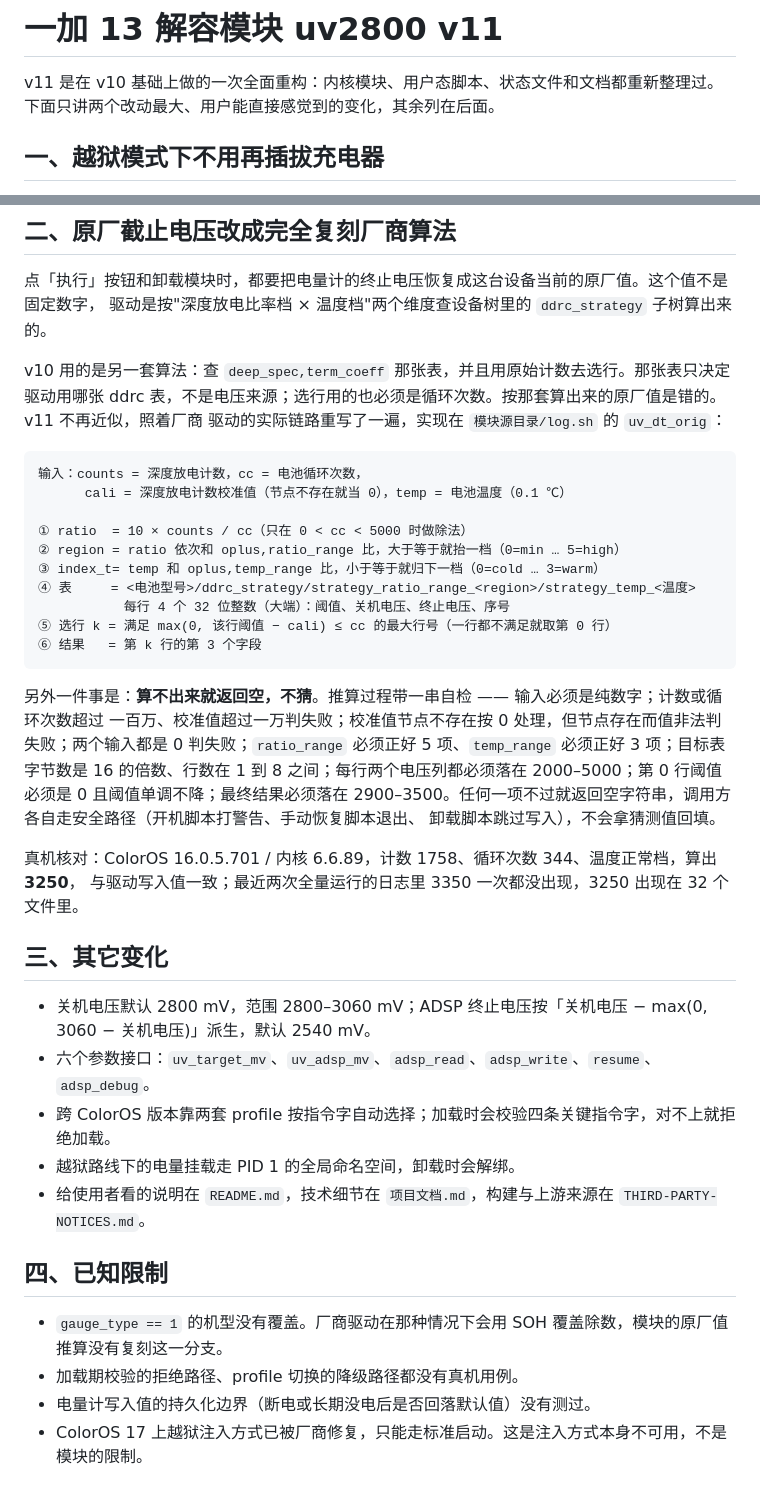
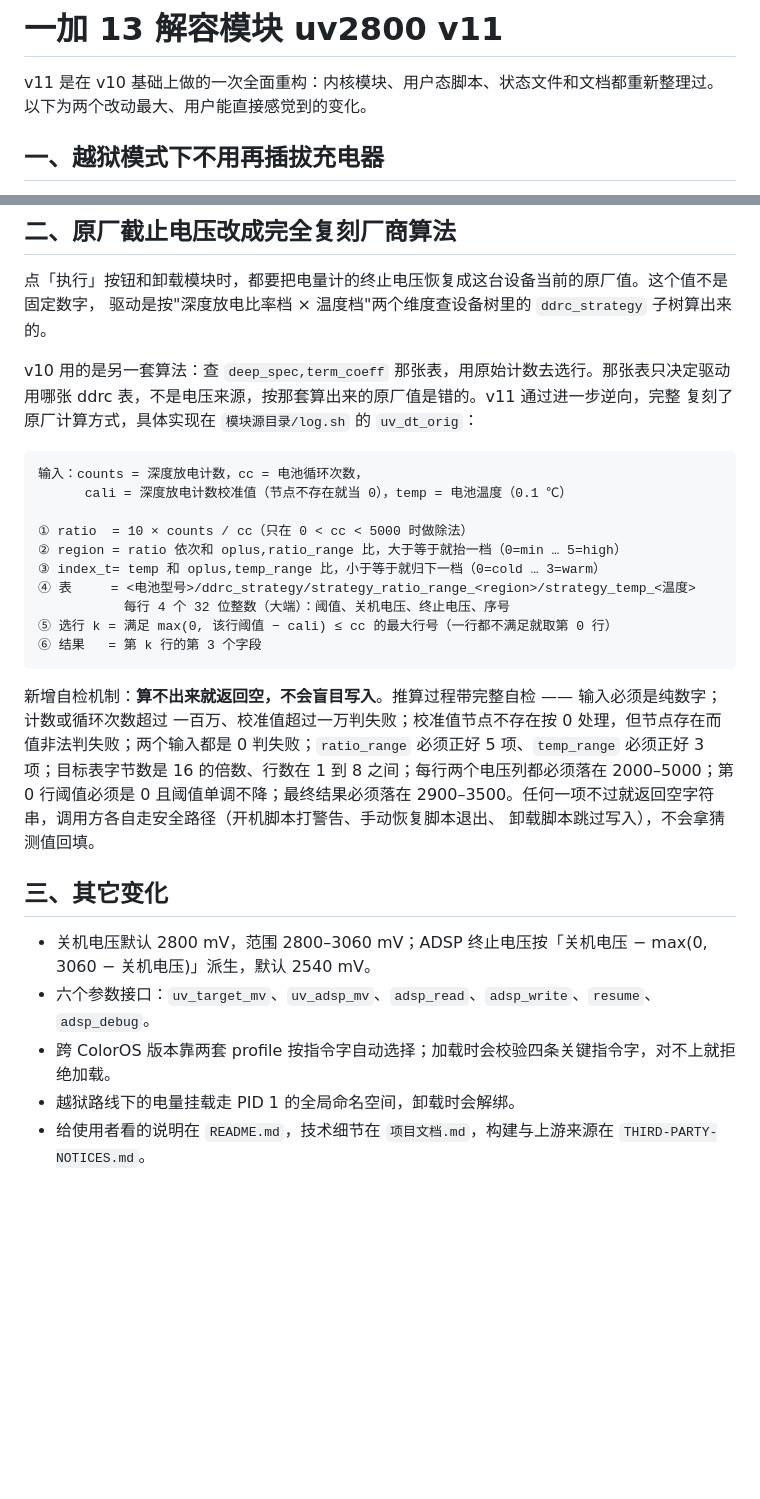
Before and after one commit to aapplle/op13-battery-unlock, a Markdown page: RELEASE-NOTES.md, 2 parts joined by grey strips. GitHub-like rendering; blank space fills up the shorter version.

Commit message:
docs(release): 收敛发布说明措辞，删除已知限制一节

````diff
--- a/RELEASE-NOTES.md
+++ b/RELEASE-NOTES.md
@@ -1,7 +1,7 @@
 # 一加 13 解容模块 uv2800 v11
 
 v11 是在 v10 基础上做的一次全面重构：内核模块、用户态脚本、状态文件和文档都重新整理过。
-下面只讲两个改动最大、用户能直接感觉到的变化，其余列在后面。
+以下为两个改动最大、用户能直接感觉到的变化。
 
 ## 一、越狱模式下不用再插拔充电器
 
@@ -27,9 +27,9 @@ v11 去掉了这个动作，办法是模块自己制造一次驱动调用：
 点「执行」按钮和卸载模块时，都要把电量计的终止电压恢复成这台设备当前的原厂值。这个值不是固定数字，
 驱动是按"深度放电比率档 × 温度档"两个维度查设备树里的 `ddrc_strategy` 子树算出来的。
 
-v10 用的是另一套算法：查 `deep_spec,term_coeff` 那张表，并且用原始计数去选行。那张表只决定驱动用哪张
-ddrc 表，不是电压来源；选行用的也必须是循环次数。按那套算出来的原厂值是错的。v11 不再近似，照着厂商
-驱动的实际链路重写了一遍，实现在 `模块源目录/log.sh` 的 `uv_dt_orig`：
+v10 用的是另一套算法：查 `deep_spec,term_coeff` 那张表，用原始计数去选行。那张表只决定驱动用哪张
+ddrc 表，不是电压来源，按那套算出来的原厂值是错的。v11 通过进一步逆向，完整
+复刻了原厂计算方式，具体实现在 `模块源目录/log.sh` 的 `uv_dt_orig`：
 
 ```
 输入：counts = 深度放电计数，cc = 电池循环次数，
@@ -44,15 +44,12 @@ ddrc 表，不是电压来源；选行用的也必须是循环次数。按那套
 ⑥ 结果   = 第 k 行的第 3 个字段
 ```
 
-另外一件事是：**算不出来就返回空，不猜**。推算过程带一串自检 —— 输入必须是纯数字；计数或循环次数超过
+新增自检机制：**算不出来就返回空，不会盲目写入**。推算过程带完整自检 —— 输入必须是纯数字；计数或循环次数超过
 一百万、校准值超过一万判失败；校准值节点不存在按 0 处理，但节点存在而值非法判失败；两个输入都是 0
 判失败；`ratio_range` 必须正好 5 项、`temp_range` 必须正好 3 项；目标表字节数是 16 的倍数、行数在
 1 到 8 之间；每行两个电压列都必须落在 2000–5000；第 0 行阈值必须是 0 且阈值单调不降；最终结果必须落在
 2900–3500。任何一项不过就返回空字符串，调用方各自走安全路径（开机脚本打警告、手动恢复脚本退出、
 卸载脚本跳过写入），不会拿猜测值回填。
-
-真机核对：ColorOS 16.0.5.701 / 内核 6.6.89，计数 1758、循环次数 344、温度正常档，算出 **3250**，
-与驱动写入值一致；最近两次全量运行的日志里 3350 一次都没出现，3250 出现在 32 个文件里。
 
 ## 三、其它变化
 
@@ -61,10 +58,3 @@ ddrc 表，不是电压来源；选行用的也必须是循环次数。按那套
 - 跨 ColorOS 版本靠两套 profile 按指令字自动选择；加载时会校验四条关键指令字，对不上就拒绝加载。
 - 越狱路线下的电量挂载走 PID 1 的全局命名空间，卸载时会解绑。
 - 给使用者看的说明在 `README.md`，技术细节在 `项目文档.md`，构建与上游来源在 `THIRD-PARTY-NOTICES.md`。
-
-## 四、已知限制
-
-- `gauge_type == 1` 的机型没有覆盖。厂商驱动在那种情况下会用 SOH 覆盖除数，模块的原厂值推算没有复刻这一分支。
-- 加载期校验的拒绝路径、profile 切换的降级路径都没有真机用例。
-- 电量计写入值的持久化边界（断电或长期没电后是否回落默认值）没有测过。
-- ColorOS 17 上越狱注入方式已被厂商修复，只能走标准启动。这是注入方式本身不可用，不是模块的限制。
````
